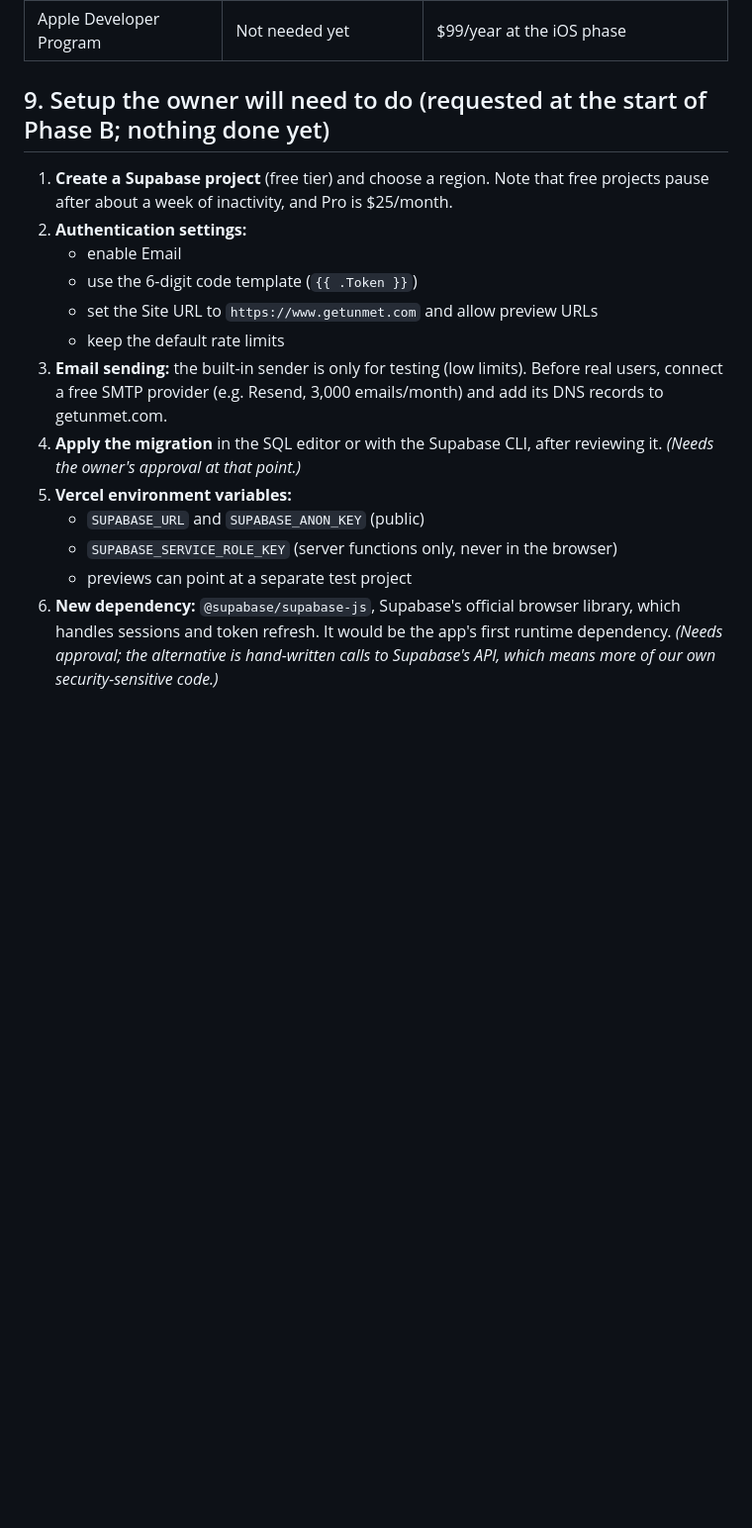
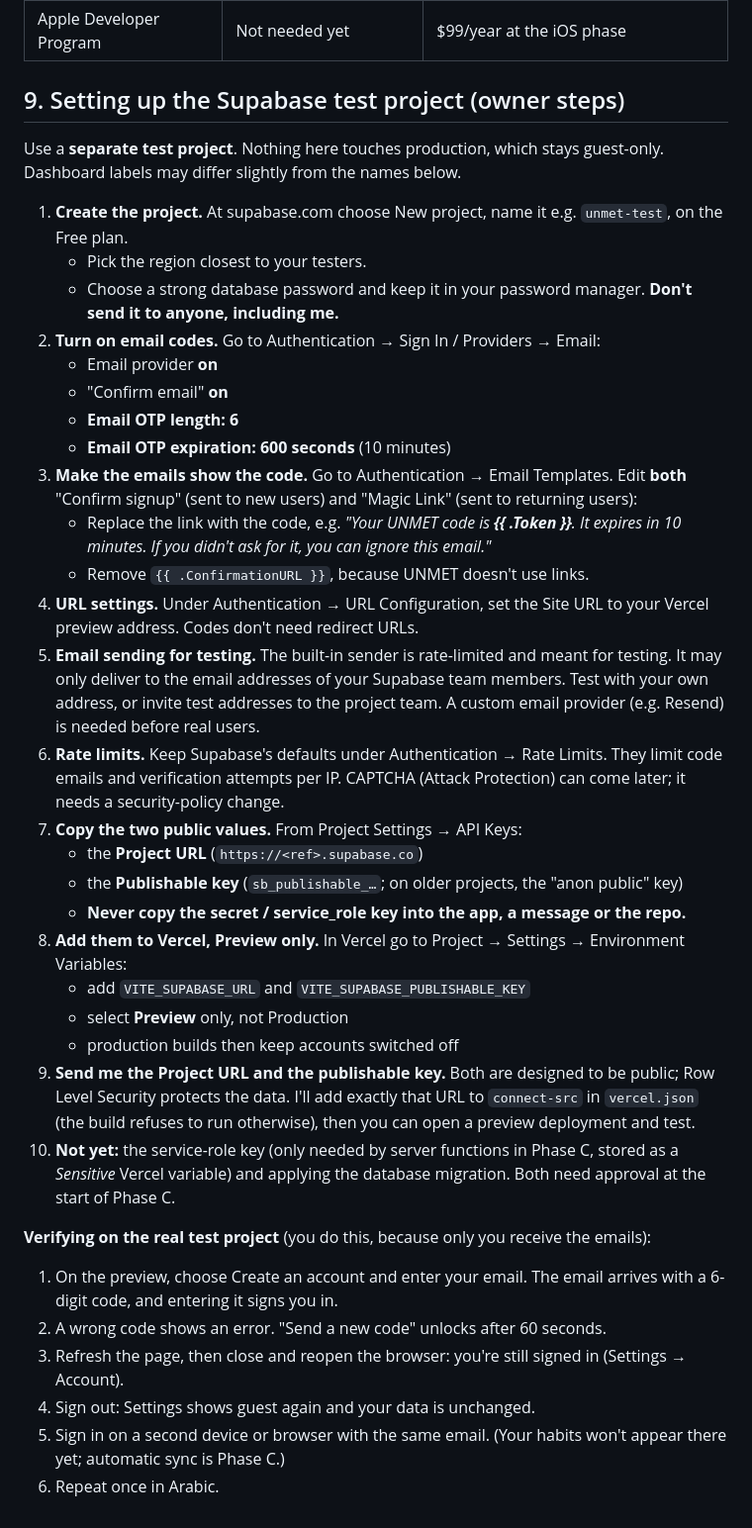
Before and after one commit to w6c82htr2d-cmyk/unmet, a Markdown page: docs/auth-architecture.md, the part around the change. Shown at 99% size. Drawn GitHub-style; blank space fills up the shorter version.

Commit message:
Docs: Supabase test-project setup steps; Phase B status; privacy draft accounts section
- docs/auth-architecture.md §9: exact owner steps (separate test project,
  6-digit OTP settings, email templates with {{ .Token }}, Preview-only
  Vercel variables, which values to share and which never to share) and a
  checklist for verifying login on the real test project.
- docs/product-plan.md: Phase A done; Phase B built, awaiting verification.
- docs/privacy-policy-draft.md: accounts section for when accounts launch.

Co-Authored-By: Claude Opus 5.5 <noreply@anthropic.com>
Claude-Session: https://claude.ai/code/session_01Ho6ns4aJnYcj7ysZpqGS6y

```diff
--- a/docs/auth-architecture.md
+++ b/docs/auth-architecture.md
@@ -220,18 +220,40 @@ Guests and signed-in users who don't opt in keep journals **only on their device
 | Email (Resend) | Free, 3,000 emails/month | about $20/month beyond |
 | Apple Developer Program | Not needed yet | $99/year at the iOS phase |
 
-## 9. Setup the owner will need to do (requested at the start of Phase B; nothing done yet)
+## 9. Setting up the Supabase test project (owner steps)
 
-1. **Create a Supabase project** (free tier) and choose a region. Note that free projects pause after about a week of inactivity, and Pro is $25/month.
-2. **Authentication settings:**
-   - enable Email
-   - use the 6-digit code template (`{{ .Token }}`)
-   - set the Site URL to `https://www.getunmet.com` and allow preview URLs
-   - keep the default rate limits
-3. **Email sending:** the built-in sender is only for testing (low limits). Before real users, connect a free SMTP provider (e.g. Resend, 3,000 emails/month) and add its DNS records to getunmet.com.
-4. **Apply the migration** in the SQL editor or with the Supabase CLI, after reviewing it. *(Needs the owner's approval at that point.)*
-5. **Vercel environment variables:**
-   - `SUPABASE_URL` and `SUPABASE_ANON_KEY` (public)
-   - `SUPABASE_SERVICE_ROLE_KEY` (server functions only, never in the browser)
-   - previews can point at a separate test project
-6. **New dependency:** `@supabase/supabase-js`, Supabase's official browser library, which handles sessions and token refresh. It would be the app's first runtime dependency. *(Needs approval; the alternative is hand-written calls to Supabase's API, which means more of our own security-sensitive code.)*
+Use a **separate test project**. Nothing here touches production, which stays guest-only. Dashboard
+labels may differ slightly from the names below.
+
+1. **Create the project.** At supabase.com choose New project, name it e.g. `unmet-test`, on the Free plan.
+   - Pick the region closest to your testers.
+   - Choose a strong database password and keep it in your password manager. **Don't send it to anyone, including me.**
+2. **Turn on email codes.** Go to Authentication → Sign In / Providers → Email:
+   - Email provider **on**
+   - "Confirm email" **on**
+   - **Email OTP length: 6**
+   - **Email OTP expiration: 600 seconds** (10 minutes)
+3. **Make the emails show the code.** Go to Authentication → Email Templates. Edit **both** "Confirm signup" (sent to new users) and "Magic Link" (sent to returning users):
+   - Replace the link with the code, e.g. *"Your UNMET code is **{{ .Token }}**. It expires in 10 minutes. If you didn't ask for it, you can ignore this email."*
+   - Remove `{{ .ConfirmationURL }}`, because UNMET doesn't use links.
+4. **URL settings.** Under Authentication → URL Configuration, set the Site URL to your Vercel preview address. Codes don't need redirect URLs.
+5. **Email sending for testing.** The built-in sender is rate-limited and meant for testing. It may only deliver to the email addresses of your Supabase team members. Test with your own address, or invite test addresses to the project team. A custom email provider (e.g. Resend) is needed before real users.
+6. **Rate limits.** Keep Supabase's defaults under Authentication → Rate Limits. They limit code emails and verification attempts per IP. CAPTCHA (Attack Protection) can come later; it needs a security-policy change.
+7. **Copy the two public values.** From Project Settings → API Keys:
+   - the **Project URL** (`https://<ref>.supabase.co`)
+   - the **Publishable key** (`sb_publishable_…`; on older projects, the "anon public" key)
+   - **Never copy the secret / service_role key into the app, a message or the repo.**
+8. **Add them to Vercel, Preview only.** In Vercel go to Project → Settings → Environment Variables:
+   - add `VITE_SUPABASE_URL` and `VITE_SUPABASE_PUBLISHABLE_KEY`
+   - select **Preview** only, not Production
+   - production builds then keep accounts switched off
+9. **Send me the Project URL and the publishable key.** Both are designed to be public; Row Level Security protects the data. I'll add exactly that URL to `connect-src` in `vercel.json` (the build refuses to run otherwise), then you can open a preview deployment and test.
+10. **Not yet:** the service-role key (only needed by server functions in Phase C, stored as a *Sensitive* Vercel variable) and applying the database migration. Both need approval at the start of Phase C.
+
+**Verifying on the real test project** (you do this, because only you receive the emails):
+1. On the preview, choose Create an account and enter your email. The email arrives with a 6-digit code, and entering it signs you in.
+2. A wrong code shows an error. "Send a new code" unlocks after 60 seconds.
+3. Refresh the page, then close and reopen the browser: you're still signed in (Settings → Account).
+4. Sign out: Settings shows guest again and your data is unchanged.
+5. Sign in on a second device or browser with the same email. (Your habits won't appear there yet; automatic sync is Phase C.)
+6. Repeat once in Arabic.
```
Also changed, not shown: docs/privacy-policy-draft.md (+10 -5 lines), docs/product-plan.md (+2 -2 lines).
